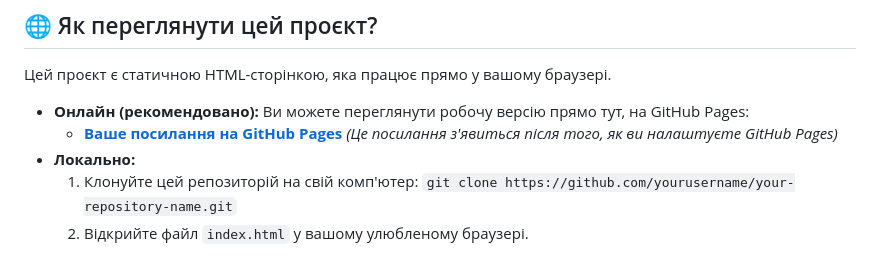
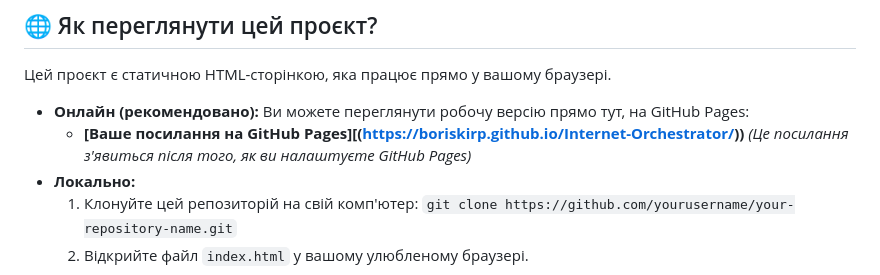
Before and after one commit to boriskirp/Internet-Orchestrator, a Markdown page: README.md, the part around one of its changes. Rendered like a GitHub page.

```diff
--- a/README.md
+++ b/README.md
@@ -54,7 +76,7 @@
 
 Цей проєкт є статичною HTML-сторінкою, яка працює прямо у вашому браузері.
 * **Онлайн (рекомендовано):** Ви можете переглянути робочу версію прямо тут, на GitHub Pages:
-    * **[Ваше посилання на GitHub Pages](https://yourusername.github.io/your-repository-name/)** *(Це посилання з'явиться після того, як ви налаштуєте GitHub Pages)*
+    * **[Ваше посилання на GitHub Pages][(https://boriskirp.github.io/Internet-Orchestrator/))** *(Це посилання з'явиться після того, як ви налаштуєте GitHub Pages)*
 * **Локально:**
     1.  Клонуйте цей репозиторій на свій комп'ютер:
         `git clone https://github.com/yourusername/your-repository-name.git`
```
Also changed, not shown: other parts of README.md (+24 -2 lines).
